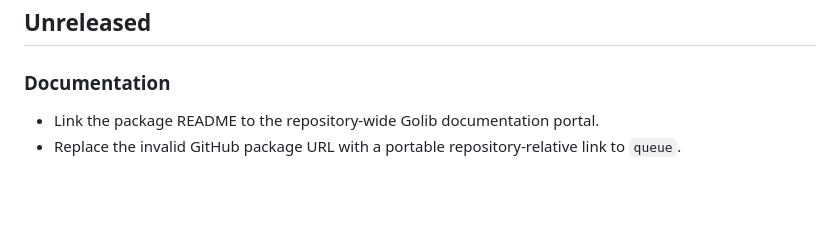
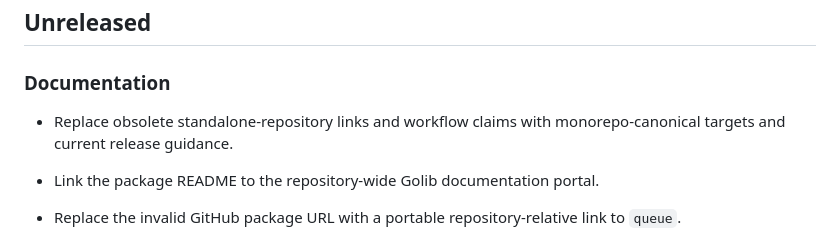
Before and after one commit to faustbrian/go-queue-control-plane, a Markdown page: CHANGELOG.md, the part around the change. GitHub-like rendering; blank space fills up the shorter version.

```diff
--- a/CHANGELOG.md
+++ b/CHANGELOG.md
@@ -7,6 +7,9 @@ Versioning.
 ## Unreleased
 
 ### Documentation
+
+- Replace obsolete standalone-repository links and workflow claims with
+  monorepo-canonical targets and current release guidance.
 
 - Link the package README to the repository-wide Golib documentation portal.
 - Replace the invalid GitHub package URL with a portable repository-relative
```
Also changed, not shown: docs/releasing.md (+18 -43 lines).
